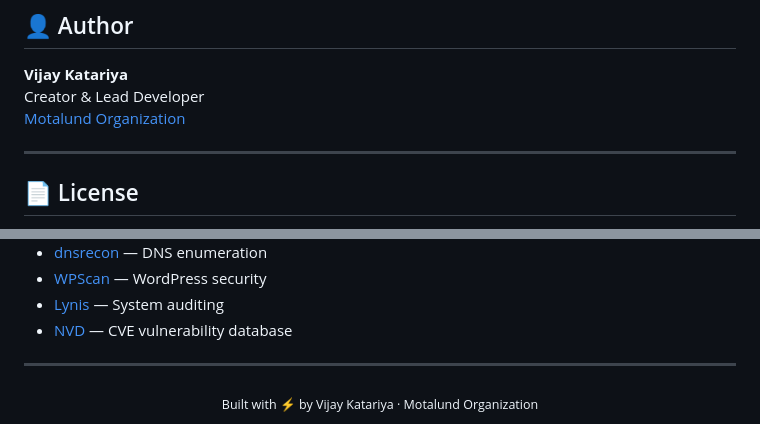
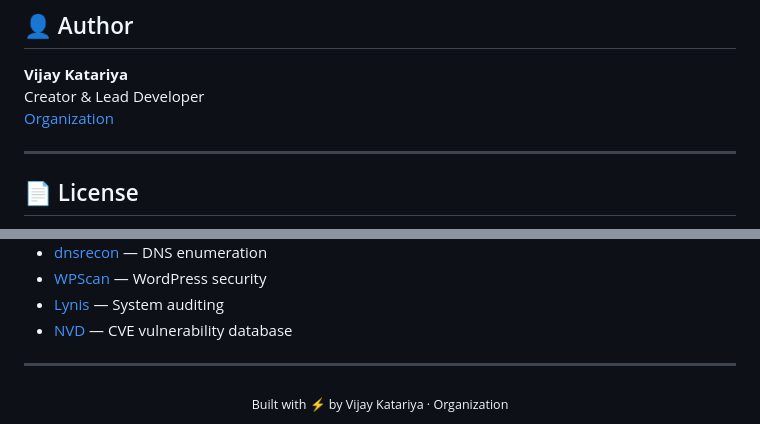
Before and after one commit to labpnet33/vulnscan, a Markdown page: README.md, 2 parts joined by grey strips. Rendered like a GitHub page.

```diff
--- a/README.md
+++ b/README.md
@@ -472,7 +472,7 @@ Please use [GitHub Issues](https://github.com/labpnet33/vulnscan/issues) to repo
 
 **Vijay Katariya**
 Creator & Lead Developer
-[Motalund Organization](https://github.com/labpnet33)
+[Organization](https://github.com/labpnet33)
 
 ---
 
@@ -495,5 +495,5 @@ This project is licensed under the MIT License. See the [LICENSE](LICENSE) file
 ---
 
 <div align="center">
-  <sub>Built with ⚡ by Vijay Katariya · Motalund Organization</sub>
+  <sub>Built with ⚡ by Vijay Katariya · Organization</sub>
 </div>
```
